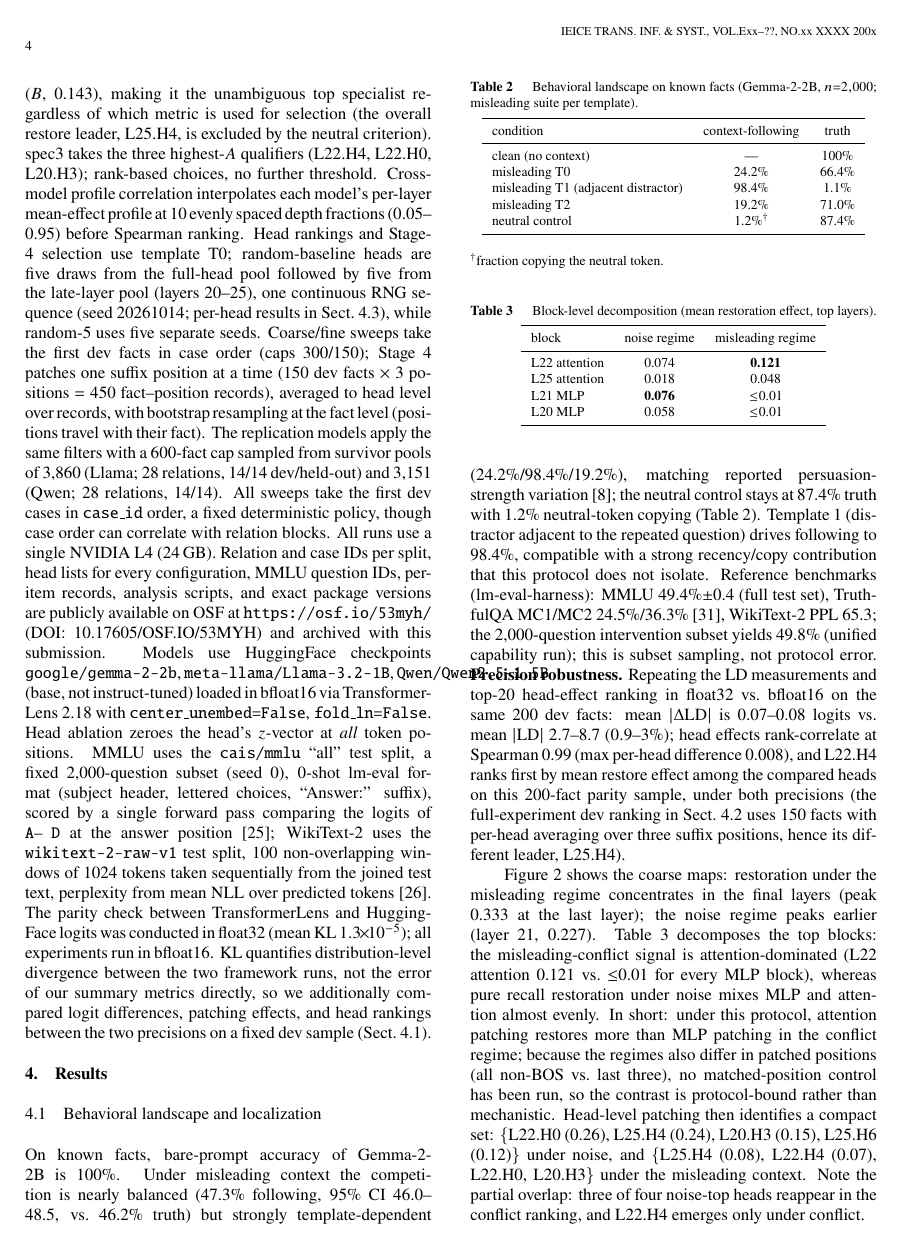
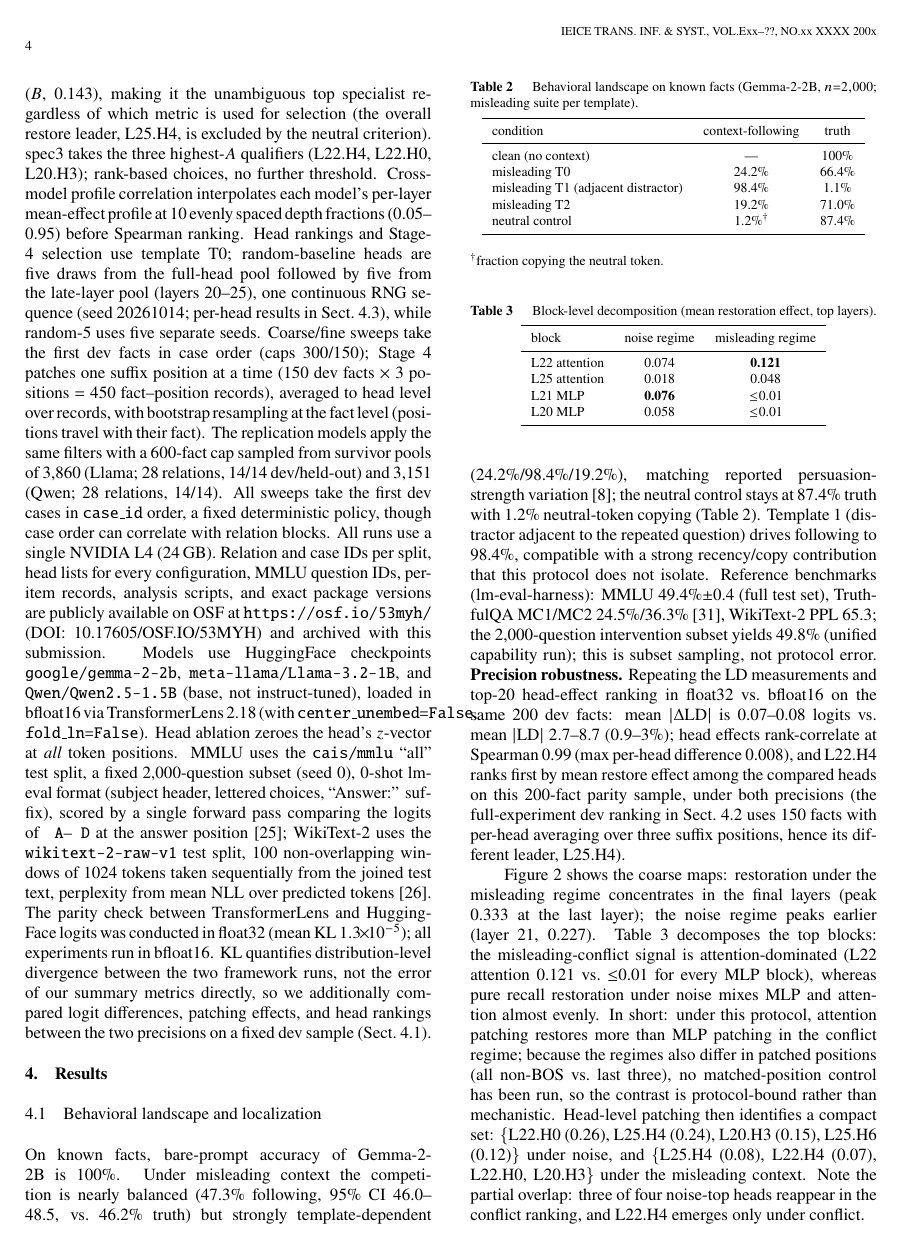
Before and after one commit to Shutchon/mech-interp-hallucination, a LaTeX document (paper/main.tex): page 4 of 10. Compiled offline with pdfLaTeX; a LaTeX package or settings file that is missing is left out.

Commit message:
fix column overflow: model names split across lines, flags in parens, url package loaded

```diff
--- a/paper/main.tex
+++ b/paper/main.tex
@@ -6,6 +6,7 @@
 \usepackage{newtxtext}
 \usepackage[varg]{newtxmath}
 \usepackage{booktabs}
+\usepackage{url}
 
 \setcounter{page}{1}
 
@@ -360,10 +361,12 @@ per-item records, analysis scripts, and exact package versions are
 publicly available on OSF at \texttt{https://osf.io/53myh/}
 (DOI: 10.17605/OSF.IO/53MYH) and archived with this submission.
 Models use HuggingFace checkpoints
-\texttt{google/gemma-2-2b}, \texttt{meta-\allowbreak llama/\allowbreak Llama-3.2-1B},
-\texttt{Qwen/Qwen2.5-1.5B}
-(base, not instruct-tuned) loaded in bfloat16 via TransformerLens~2.18
-with \texttt{center\_unembed=False}, \texttt{fold\_ln=False}.
+\texttt{google/gemma-2-2b},
+\texttt{meta-llama/Llama-3.2-1B},
+and \texttt{Qwen/Qwen2.5-1.5B}
+(base, not instruct-tuned), loaded in bfloat16 via TransformerLens~2.18
+(with \texttt{center\_unembed=False},
+\texttt{fold\_ln=False}).
 Head ablation zeroes the head's $z$-vector at \emph{all} token
 positions. MMLU uses the \texttt{cais/mmlu} ``all'' test split, a fixed
 2{,}000-question subset (seed~0), 0-shot lm-eval format (subject
```
Also changed, not shown: paper/main.pdf.
